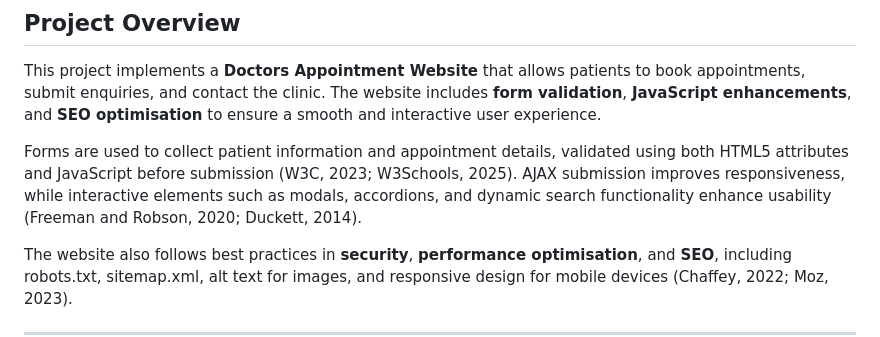
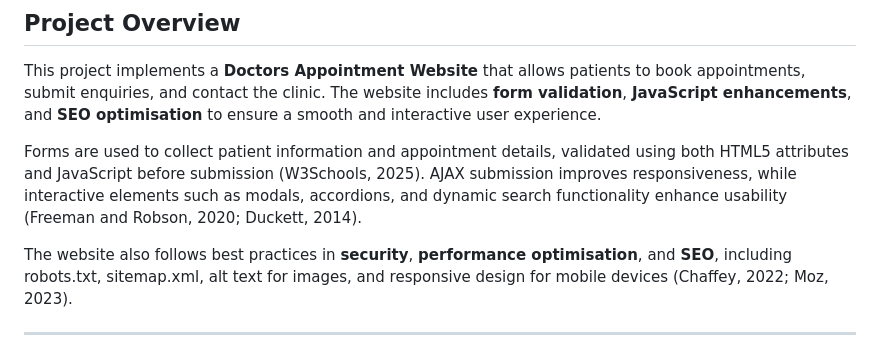
Before and after one commit to ribatebalelo/Proof-of-Evidence-POE-, a Markdown page: README.md, the part around the change. Drawn GitHub-style.

```diff
--- a/README.md
+++ b/README.md
@@ -5,7 +5,7 @@ https://healthcaresolutions.page.gd/
 
 This project implements a **Doctors Appointment Website** that allows patients to book appointments, submit enquiries, and contact the clinic. The website includes **form validation**, **JavaScript enhancements**, and **SEO optimisation** to ensure a smooth and interactive user experience.
 
-Forms are used to collect patient information and appointment details, validated using both HTML5 attributes and JavaScript before submission (W3C, 2023; W3Schools, 2025). AJAX submission improves responsiveness, while interactive elements such as modals, accordions, and dynamic search functionality enhance usability (Freeman and Robson, 2020; Duckett, 2014).
+Forms are used to collect patient information and appointment details, validated using both HTML5 attributes and JavaScript before submission (W3Schools, 2025). AJAX submission improves responsiveness, while interactive elements such as modals, accordions, and dynamic search functionality enhance usability (Freeman and Robson, 2020; Duckett, 2014).
 
 The website also follows best practices in **security**, **performance optimisation**, and **SEO**, including robots.txt, sitemap.xml, alt text for images, and responsive design for mobile devices (Chaffey, 2022; Moz, 2023).
 
```
